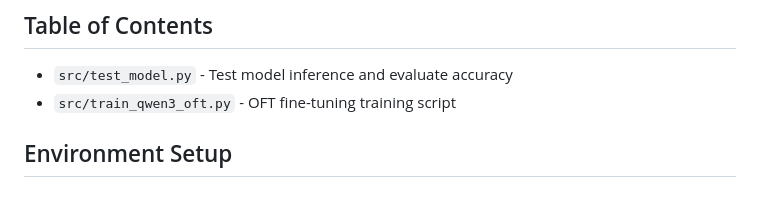
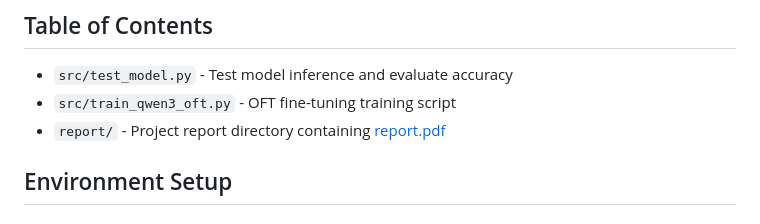
Before and after one commit to LaberBris/AIST5030-OFT-miniProject, a Markdown page: README.md, the part around the change. GitHub-like rendering.

```diff
--- a/README.md
+++ b/README.md
@@ -6,6 +6,7 @@ This guide provides detailed steps for fine-tuning the Qwen3-1.7B model using OF
 
 - `src/test_model.py` - Test model inference and evaluate accuracy
 - `src/train_qwen3_oft.py` - OFT fine-tuning training script
+- `report/` - Project report directory containing [report.pdf](report/report.pdf)
 
 ## Environment Setup
 
```
Also changed, not shown: README_CN.md (+1 -0 lines).
